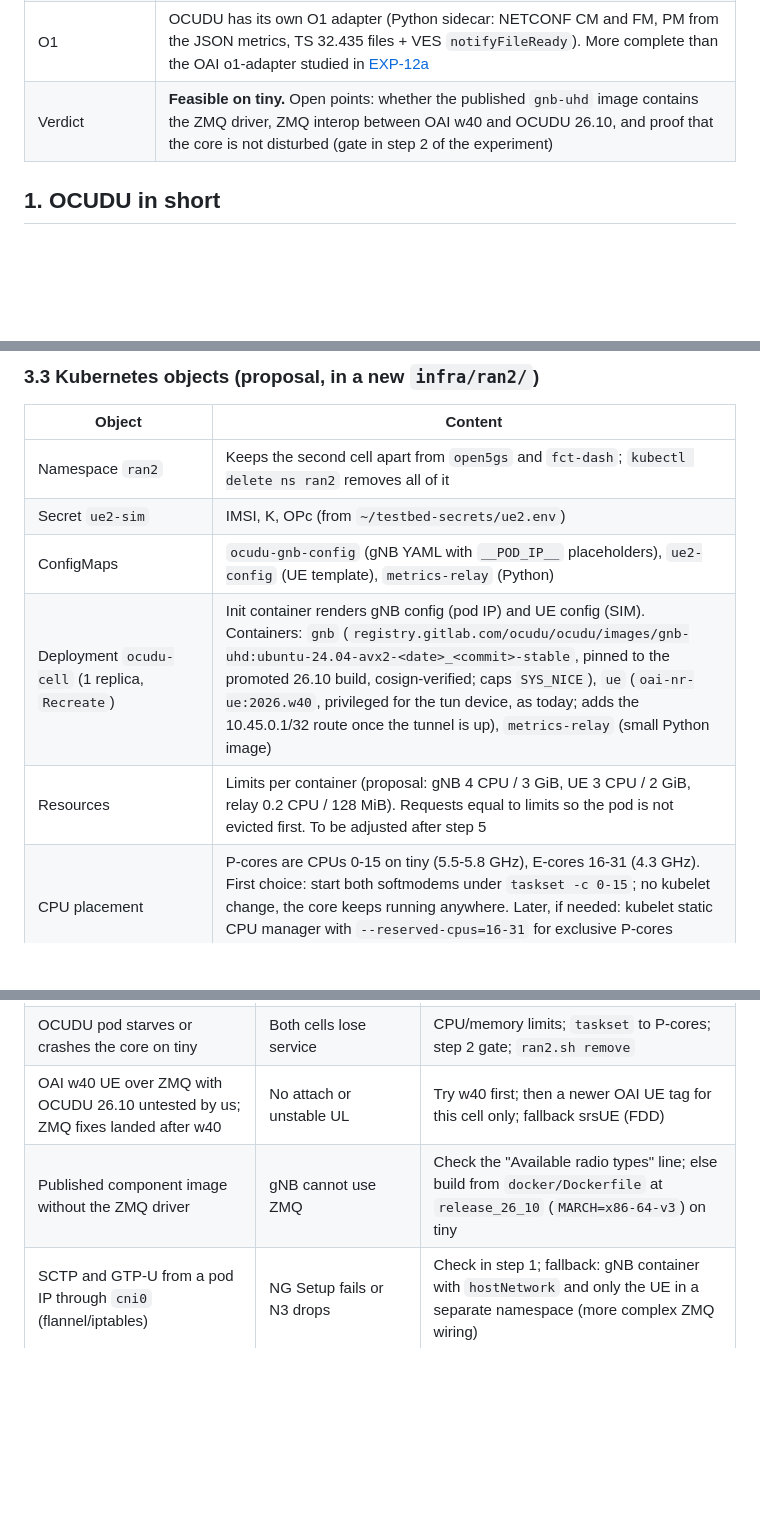
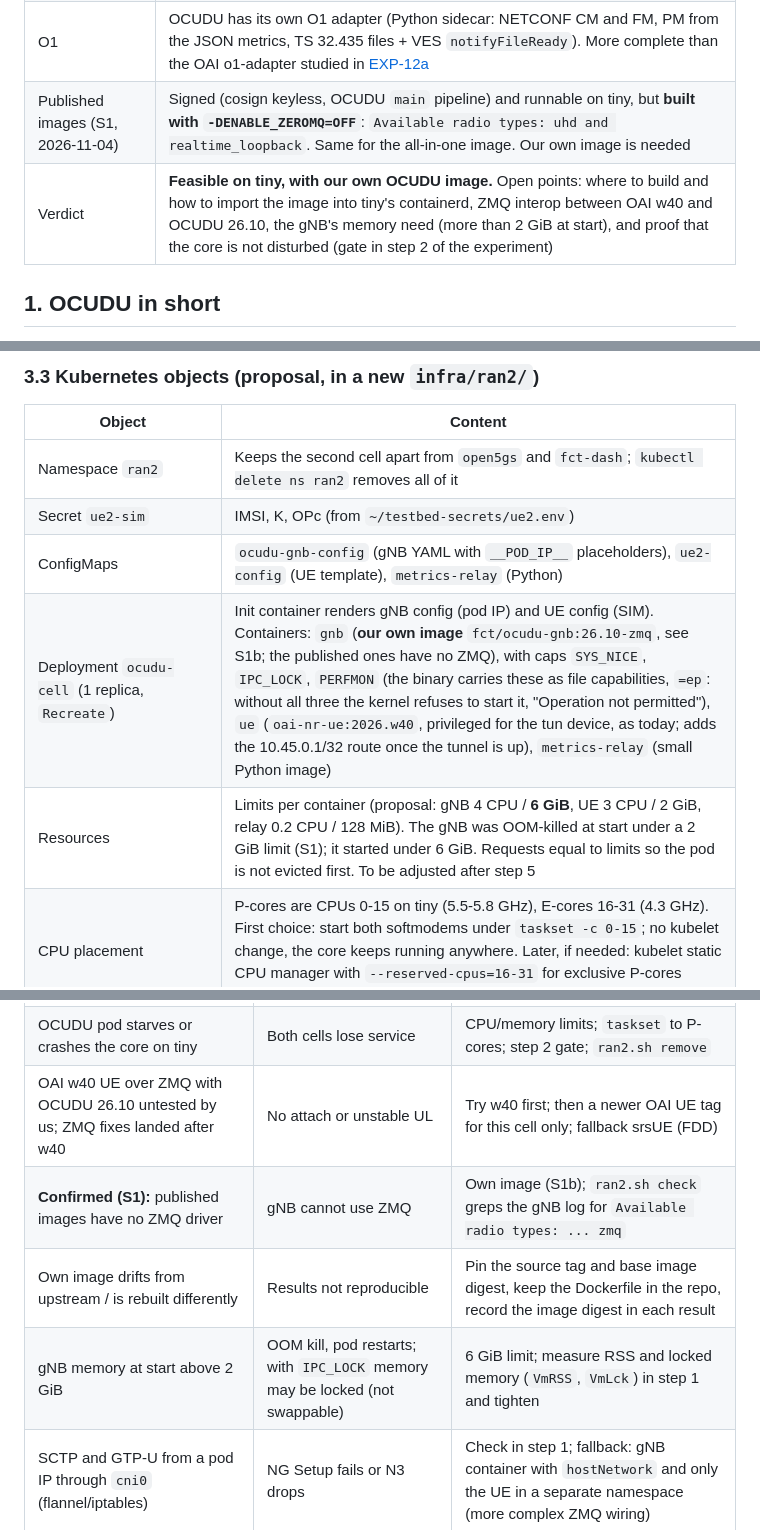
Before and after one commit to rediramli/R-D-Testbed, a Markdown page: docs/experiments/EXP-16-ocudu-second-gnb-feasibility.md, 3 parts joined by grey strips. Drawn GitHub-style; blank space fills up the shorter version.

```diff
--- a/docs/experiments/EXP-16-ocudu-second-gnb-feasibility.md
+++ b/docs/experiments/EXP-16-ocudu-second-gnb-feasibility.md
@@ -21,7 +22,8 @@ pod with its own network namespace. The Jetson Orin NX stays an alternative.
 | Metrics for the dashboard | JSON metrics over the **remote-control WebSocket** (`metrics_subscribe`, port 8001, bound to 127.0.0.1 inside the pod), turned into Prometheus text by a relay sidecar, scraped in-cluster by the Prometheus already on tiny. Our KPI pipeline and the T-tracer resource grid are OAI-only |
 | E2 | Built-in E2 agent: **E2SM-KPM** (report styles 1-5 and 255, 27 metrics) and **E2SM-RC** (control style 2 only). Documented with FlexRIC and the O-RAN SC near-RT RIC. Fits Experiment 12 as a second, different E2 node |
 | O1 | OCUDU has its own O1 adapter (Python sidecar: NETCONF CM and FM, PM from the JSON metrics, TS 32.435 files + VES `notifyFileReady`). More complete than the OAI o1-adapter studied in [EXP-12a](EXP-12a-smo-o1-feasibility.md) |
-| Verdict | **Feasible on tiny.** Open points: whether the published `gnb-uhd` image contains the ZMQ driver, ZMQ interop between OAI w40 and OCUDU 26.10, and proof that the core is not disturbed (gate in step 2 of the experiment) |
+| Published images (S1, 2026-11-04) | Signed (cosign keyless, OCUDU `main` pipeline) and runnable on tiny, but **built with `-DENABLE_ZEROMQ=OFF`**: `Available radio types: uhd and realtime_loopback`. Same for the all-in-one image. Our own image is needed |
+| Verdict | **Feasible on tiny, with our own OCUDU image.** Open points: where to build and how to import the image into tiny's containerd, ZMQ interop between OAI w40 and OCUDU 26.10, the gNB's memory need (more than 2 GiB at start), and proof that the core is not disturbed (gate in step 2 of the experiment) |
 
 ## 1. OCUDU in short
 - **What it is**: a 5G CU/DU (gNB) in C++ from Software Radio Systems, continued from the srsRAN Project under the
@@ -120,8 +122,8 @@ Use B as a fallback, or later to show an FDD cell (links to Experiment 4, paired
 | Namespace `ran2` | Keeps the second cell apart from `open5gs` and `fct-dash`; `kubectl delete ns ran2` removes all of it |
 | Secret `ue2-sim` | IMSI, K, OPc (from `~/testbed-secrets/ue2.env`) |
 | ConfigMaps | `ocudu-gnb-config` (gNB YAML with `__POD_IP__` placeholders), `ue2-config` (UE template), `metrics-relay` (Python) |
-| Deployment `ocudu-cell` (1 replica, `Recreate`) | Init container renders gNB config (pod IP) and UE config (SIM). Containers: `gnb` (`registry.gitlab.com/ocudu/ocudu/images/gnb-uhd:ubuntu-24.04-avx2-<date>_<commit>-stable`, pinned to the promoted 26.10 build, cosign-verified; caps `SYS_NICE`), `ue` (`oai-nr-ue:2026.w40`, privileged for the tun device, as today; adds the 10.45.0.1/32 route once the tunnel is up), `metrics-relay` (small Python image) |
-| Resources | Limits per container (proposal: gNB 4 CPU / 3 GiB, UE 3 CPU / 2 GiB, relay 0.2 CPU / 128 MiB). Requests equal to limits so the pod is not evicted first. To be adjusted after step 5 |
+| Deployment `ocudu-cell` (1 replica, `Recreate`) | Init container renders gNB config (pod IP) and UE config (SIM). Containers: `gnb` (**our own image** `fct/ocudu-gnb:26.10-zmq`, see S1b; the published ones have no ZMQ), with caps `SYS_NICE`, `IPC_LOCK`, `PERFMON` (the binary carries these as file capabilities, `=ep`: without all three the kernel refuses to start it, "Operation not permitted"), `ue` (`oai-nr-ue:2026.w40`, privileged for the tun device, as today; adds the 10.45.0.1/32 route once the tunnel is up), `metrics-relay` (small Python image) |
+| Resources | Limits per container (proposal: gNB 4 CPU / **6 GiB**, UE 3 CPU / 2 GiB, relay 0.2 CPU / 128 MiB). The gNB was OOM-killed at start under a 2 GiB limit (S1); it started under 6 GiB. Requests equal to limits so the pod is not evicted first. To be adjusted after step 5 |
 | CPU placement | P-cores are CPUs 0-15 on tiny (5.5-5.8 GHz), E-cores 16-31 (4.3 GHz). First choice: start both softmodems under `taskset -c 0-15`; no kubelet change, the core keeps running anywhere. Later, if needed: kubelet static CPU manager with `--reserved-cpus=16-31` for exclusive P-cores (needs a k3s restart on tiny, i.e. a core restart, so only with the user's OK) |
 | Service + NetworkPolicy | ClusterIP Service for `:9105` (relay); NetworkPolicy: ingress to the pod only from the Prometheus pod on 9105. k3s enforces NetworkPolicy by default (not disabled in `infra/k3s-node.sh`) |
 | Script `infra/ran2/ran2.sh` | `MODE=apply|check|remove`, run on tiny like `open5gs.sh`. `check`: pod Ready, NG Setup accepted (AMF log, gNB ID 0xe01), UE tunnel up, route gate (3.1), ZMQ 4556/4557 and remote control 8001 bound to 127.0.0.1 only, all `open5gs` pods still Ready, OAI cell `ran.sh check` still PASS |
@@ -241,7 +246,9 @@ between two pods), E2 KPM from both cells into one xApp (Experiment 12), OCUDU O
 | UE traffic bypasses the radio (shared namespace with `ogstun`) | Meaningless throughput | One pod without `hostNetwork`; route gate in `ran2.sh check` (3.1) |
 | OCUDU pod starves or crashes the core on tiny | Both cells lose service | CPU/memory limits; `taskset` to P-cores; step 2 gate; `ran2.sh remove` |
 | OAI w40 UE over ZMQ with OCUDU 26.10 untested by us; ZMQ fixes landed after w40 | No attach or unstable UL | Try w40 first; then a newer OAI UE tag for this cell only; fallback srsUE (FDD) |
-| Published component image without the ZMQ driver | gNB cannot use ZMQ | Check the "Available radio types" line; else build from `docker/Dockerfile` at `release_26_10` (`MARCH=x86-64-v3`) on tiny |
+| **Confirmed (S1):** published images have no ZMQ driver | gNB cannot use ZMQ | Own image (S1b); `ran2.sh check` greps the gNB log for `Available radio types: ... zmq` |
+| Own image drifts from upstream / is rebuilt differently | Results not reproducible | Pin the source tag and base image digest, keep the Dockerfile in the repo, record the image digest in each result |
+| gNB memory at start above 2 GiB | OOM kill, pod restarts; with `IPC_LOCK` memory may be locked (not swappable) | 6 GiB limit; measure RSS and locked memory (`VmRSS`, `VmLck`) in step 1 and tighten |
 | SCTP and GTP-U from a pod IP through `cni0` (flannel/iptables) | NG Setup fails or N3 drops | Check in step 1; fallback: gNB container with `hostNetwork` and only the UE in a separate namespace (more complex ZMQ wiring) |
 | Pod IP changes on restart | AMF/UPF see a new gNB address | Rendered at start from `status.podIP`; the AMF accepts the new NG Setup |
 | Disk on tiny (16 GB free) | Image pull fails, node disk pressure evicts core pods | Check free space first; prune unused images; keep under 80 % |
```
Also changed, not shown: other parts of docs/experiments/EXP-16-ocudu-second-gnb-feasibility.md (+49 -8 lines).
